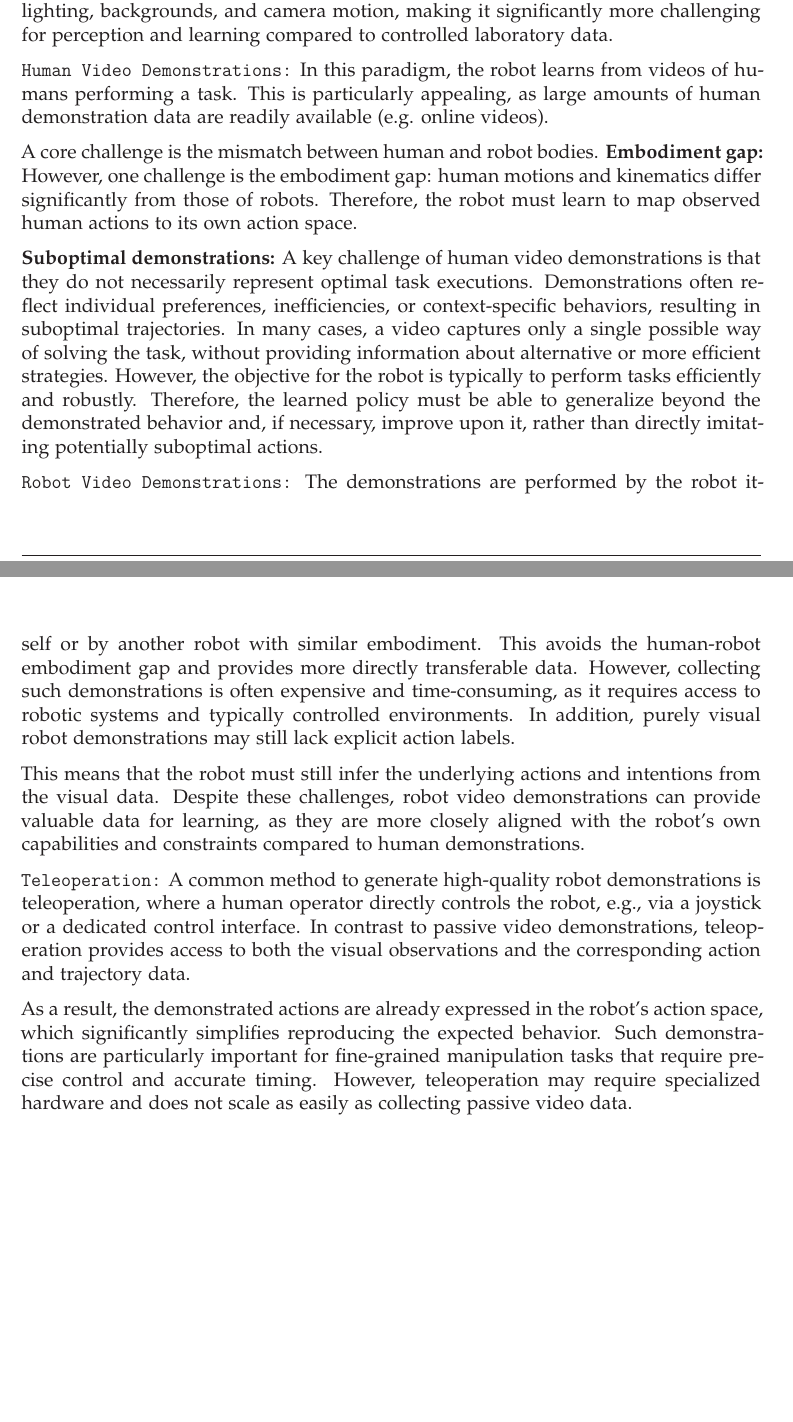
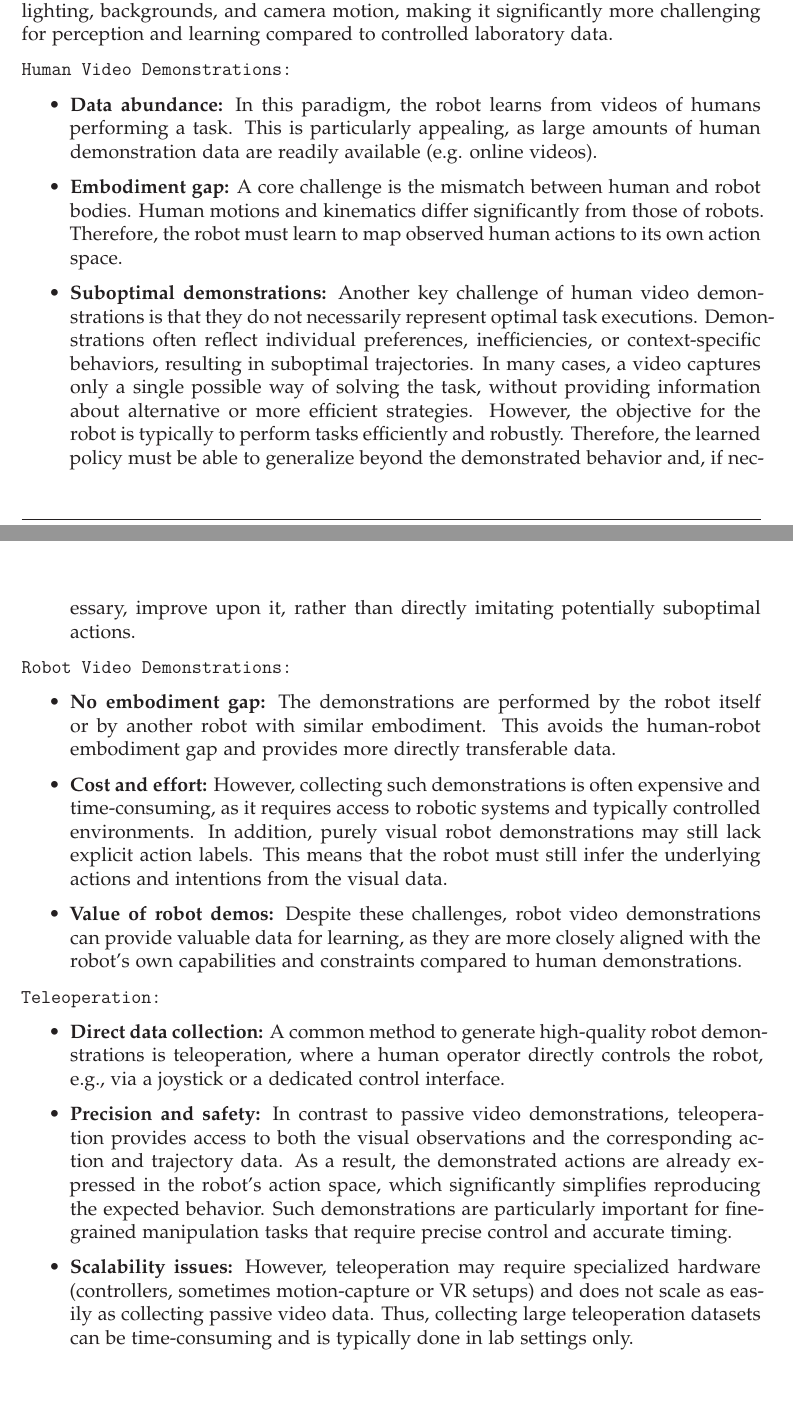
Before and after one commit to sweidner2001/BachelorThesis_ImitationLearning, a LaTeX document (oth-aw-abschlussarbeiten-main/Abschlussarbeit/master.tex, which reads oth-aw-abschlussarbeiten-main/Abschlussarbeit/chapter4/kapitel4.tex): two parts of pages 26 and 27 of 30, joined at a grey line, cut so that both start at the same text. Compiled offline with XeLaTeX.

Commit message:
Mod: Chapter 4 styling

```diff
--- a/oth-aw-abschlussarbeiten-main/Abschlussarbeit/chapter4/kapitel4.tex
+++ b/oth-aw-abschlussarbeiten-main/Abschlussarbeit/chapter4/kapitel4.tex
@@ -110,22 +114,33 @@ Ideally, the robot model should be able to understand it's task from in-the-wild
 
 
 \texttt{Human Video Demonstrations:}
-In this paradigm, the robot learns from videos of humans performing a task. This is particularly appealing, as large amounts of human demonstration data are readily available (e.g. online videos).
+\begin{itemize}
+	\item \textbf{Data abundance:} In this paradigm, the robot learns from videos of humans performing a task. This is particularly appealing, as large amounts of human demonstration data are readily available (e.g. online videos).
+	\item \textbf{Embodiment gap:} A core challenge is the mismatch between human and robot bodies. Human motions and kinematics differ significantly from those of robots. Therefore, the robot must learn to map observed human actions to its own action space.
+	\item \textbf{Suboptimal demonstrations:} Another key challenge of human video demonstrations is that they do not necessarily represent optimal task executions. Demonstrations often reflect individual preferences, inefficiencies, or context-specific behaviors, resulting in suboptimal trajectories. In many cases, a video captures only a single possible way of solving the task, without providing information about alternative or more efficient strategies. However, the objective for the robot is typically to perform tasks efficiently and robustly. Therefore, the learned policy must be able to generalize beyond the demonstrated behavior and, if necessary, improve upon it, rather than directly imitating potentially suboptimal actions.
+\end{itemize}
 
- A core challenge is the mismatch between human and robot bodies.
-\textbf{Embodiment gap:} However, one challenge is the embodiment gap: human motions and kinematics differ significantly from those of robots. Therefore, the robot must learn to map observed human actions to its own action space.
 
-\textbf{Suboptimal demonstrations:} A key challenge of human video demonstrations is that they do not necessarily represent optimal task executions. Demonstrations often reflect individual preferences, inefficiencies, or context-specific behaviors, resulting in suboptimal trajectories. In many cases, a video captures only a single possible way of solving the task, without providing information about alternative or more efficient strategies. However, the objective for the robot is typically to perform tasks efficiently and robustly. Therefore, the learned policy must be able to generalize beyond the demonstrated behavior and, if necessary, improve upon it, rather than directly imitating potentially suboptimal actions.
+
+
+
+
 
 \texttt{Robot Video Demonstrations:}
-The demonstrations are performed by the robot itself or by another robot with similar embodiment. This avoids the human-robot embodiment gap and provides more directly transferable data. However, collecting such demonstrations is often expensive and time-consuming, as it requires access to robotic systems and typically controlled environments. In addition, purely visual robot demonstrations may still lack explicit action labels.
+\begin{itemize}
+	\item \textbf{No embodiment gap:} The demonstrations are performed by the robot itself or by another robot with similar embodiment. This avoids the human-robot embodiment gap and provides more directly transferable data.
+	\item \textbf{Cost and effort:} However, collecting such demonstrations is often expensive and time-consuming, as it requires access to robotic systems and typically controlled environments. In addition, purely visual robot demonstrations may still lack explicit action labels. This means that the robot must still infer the underlying actions and intentions from the visual data.
+	\item \textbf{Value of robot demos:} Despite these challenges, robot video demonstrations can provide valuable data for learning, as they are more closely aligned with the robot's own capabilities and constraints compared to human demonstrations.
+\end{itemize}
 
-This means that the robot must still infer the underlying actions and intentions from the visual data. Despite these challenges, robot video demonstrations can provide valuable data for learning, as they are more closely aligned with the robot's own capabilities and constraints compared to human demonstrations.
+
 
 \texttt{Teleoperation:}
-A common method to generate high-quality robot demonstrations is teleoperation, where a human operator directly controls the robot, e.g., via a joystick or a dedicated control interface. In contrast to passive video demonstrations, teleoperation provides access to both the visual observations and the corresponding action and trajectory data.
-
-As a result, the demonstrated actions are already expressed in the robot's action space, which significantly simplifies reproducing the expected behavior. Such demonstrations are particularly important for fine-grained manipulation tasks that require precise control and accurate timing. However, teleoperation may require specialized hardware and does not scale as easily as collecting passive video data.
+\begin{itemize}
+	\item \textbf{Direct data collection:} A common method to generate high-quality robot demonstrations is teleoperation, where a human operator directly controls the robot, e.g., via a joystick or a dedicated control interface.
+	\item \textbf{Precision and safety:} In contrast to passive video demonstrations, teleoperation provides access to both the visual observations and the corresponding action and trajectory data. As a result, the demonstrated actions are already expressed in the robot's action space, which significantly simplifies reproducing the expected behavior. Such demonstrations are particularly important for fine-grained manipulation tasks that require precise control and accurate timing.
+	\item \textbf{Scalability issues:} However, teleoperation may require specialized hardware (controllers, sometimes motion-capture or VR setups) and does not scale as easily as collecting passive video data. Thus, collecting large teleoperation datasets can be time-consuming and is typically done in lab settings only.
+\end{itemize}
 
 
 
--- a/oth-aw-abschlussarbeiten-main/Abschlussarbeit/master.tex
+++ b/oth-aw-abschlussarbeiten-main/Abschlussarbeit/master.tex
@@ -93,7 +93,7 @@
 \usepackage{tikz}								% Erstellen von Grafiken
 \usetikzlibrary{positioning,arrows,plotmarks} % TikZ-Bibliotheken
 %\usepackage{pgfplots}                           % Darstellung von Plots, Funktionen, Graphen usw.
-
+\usepackage{subfigure}
 %
 % Weitere Pakete
 %
```
Also changed, not shown: oth-aw-abschlussarbeiten-main/Abschlussarbeit/master.pdf, oth-aw-abschlussarbeiten-main/Abschlussarbeit/chapter4/kapitel4.tex (20 more changed lines).
